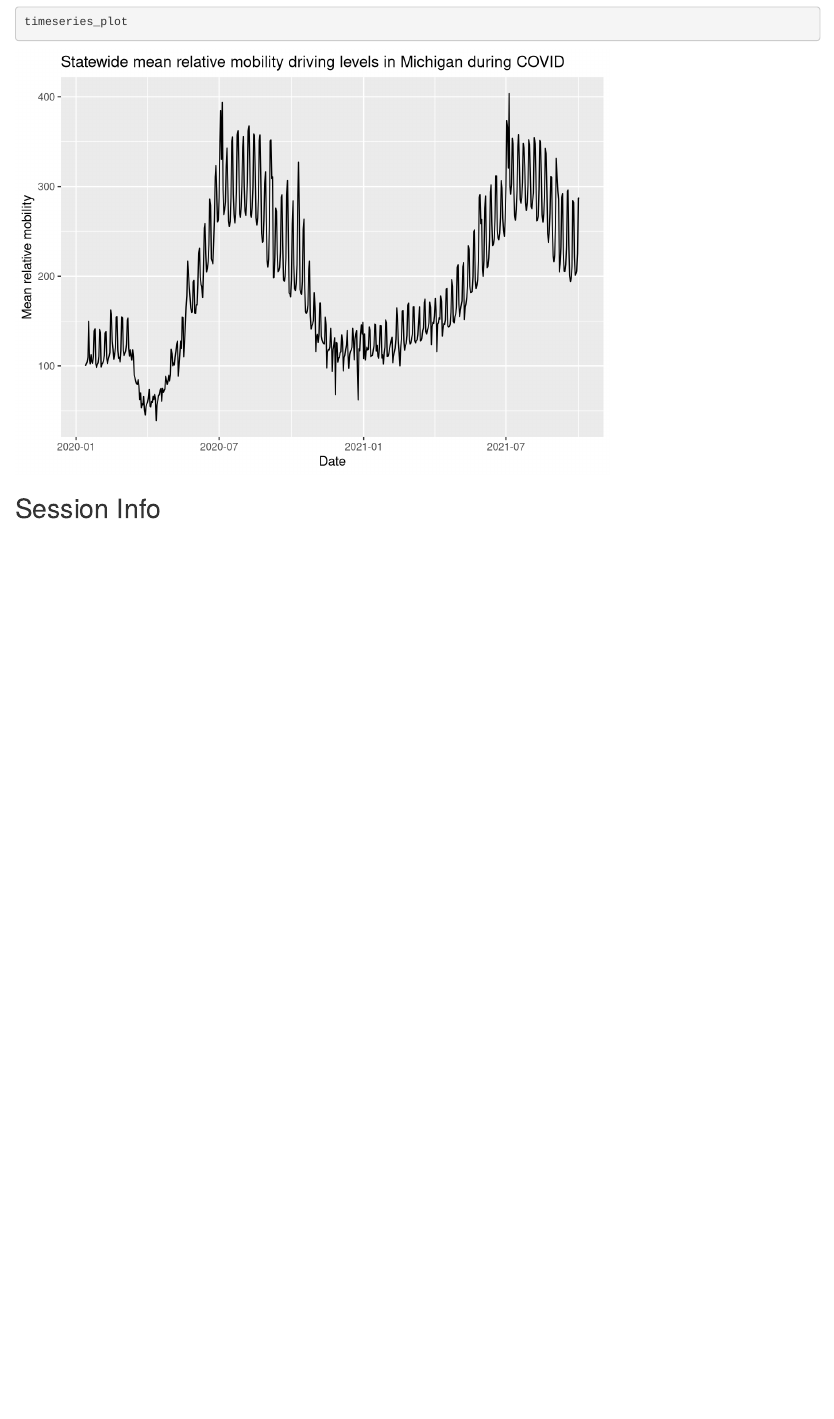
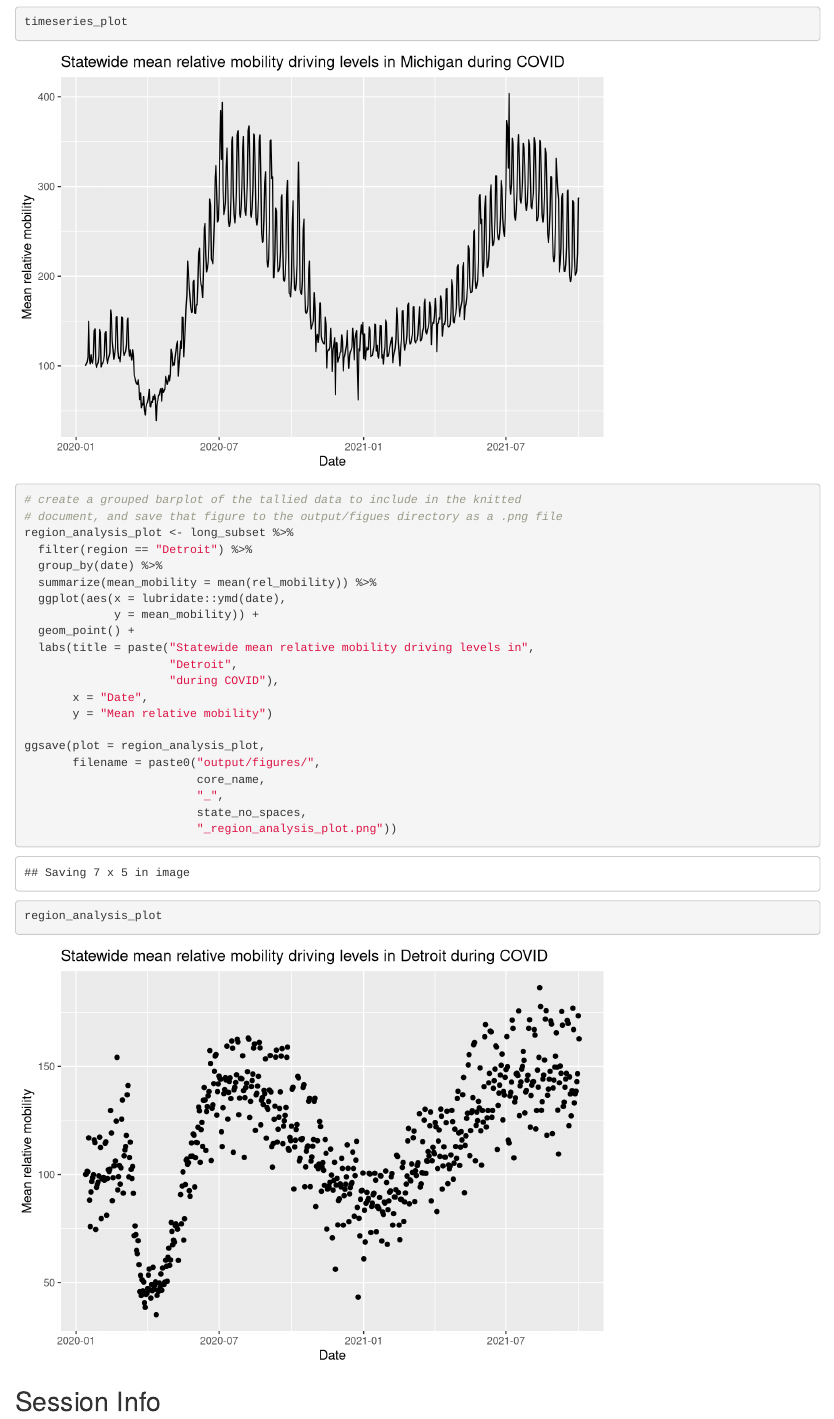
Before and after one commit to aavibk98/apple_mobility_data, an R Markdown document (Analysis.Rmd): the page in a window 1100 px wide, from 3810 px down. Rendered offline with R 4.5, knitr and Pandoc, with nearby package versions; some code elsewhere in the file could not run offline.

Commit message:
Update Analysis readmarkdown file and .html Update/modification will include a third plot.

````diff
--- a/Analysis.Rmd
+++ b/Analysis.Rmd
@@ -134,6 +134,32 @@ ggsave(plot = timeseries_plot,
 timeseries_plot
 ```
 
+```{r plot-analysis}
+# create a grouped barplot of the tallied data to include in the knitted
+# document, and save that figure to the output/figues directory as a .png file
+region_analysis_plot <- long_subset %>%
+  filter(region == "Detroit") %>%
+  group_by(date) %>%
+  summarize(mean_mobility = mean(rel_mobility)) %>%
+  ggplot(aes(x = lubridate::ymd(date),
+             y = mean_mobility)) +
+  geom_point() +
+  labs(title = paste("Statewide mean relative mobility driving levels in",
+                     "Detroit",
+                     "during COVID"),
+       x = "Date",
+       y = "Mean relative mobility")
+
+ggsave(plot = region_analysis_plot,
+       filename = paste0("output/figures/",
+                         core_name,
+                         "_",
+                         state_no_spaces,
+                         "_region_analysis_plot.png"))
+
+region_analysis_plot
+```
+
 ## Session Info
 
 ```{r session-info}
````
Also changed, not shown: Analysis.html.
